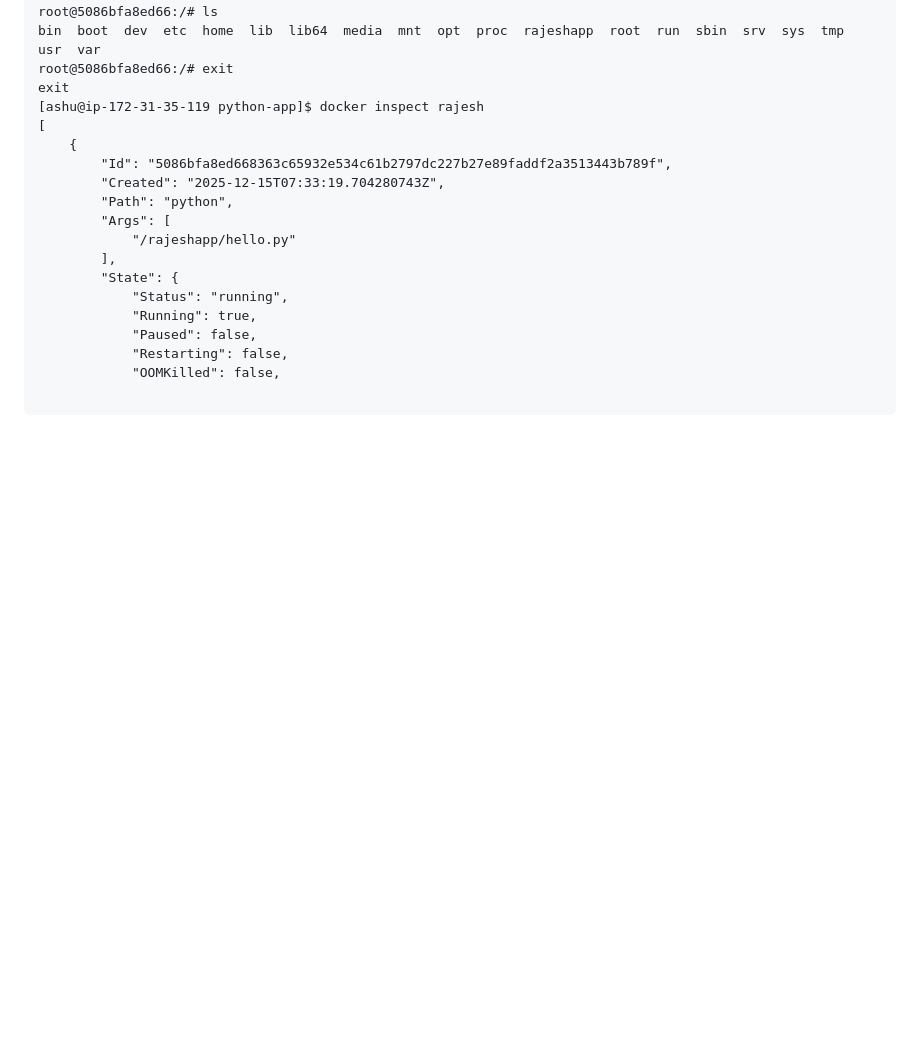
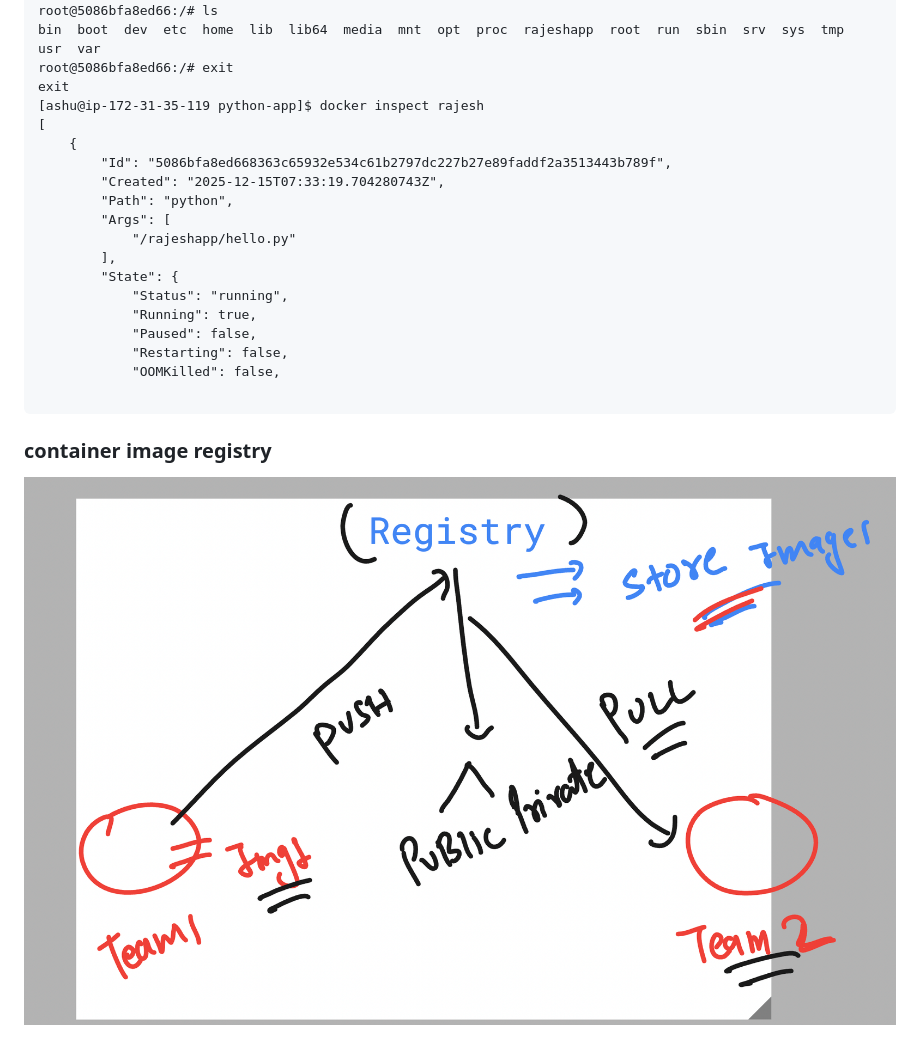
Before and after one commit to redashu/DO-280-vodafone-15thDec_2025, a Markdown page: day1/README.md, the part around the change. Rendered like a GitHub page; pictures changed too: day1/reg1.png (added); blank space fills up the shorter version.

Commit message:
updates info container

````diff
--- a/day1/README.md
+++ b/day1/README.md
@@ -223,3 +223,7 @@ exit
             "OOMKilled": false,
 
 ```
+
+### container image registry
+
+<img src="reg1.png">
````
